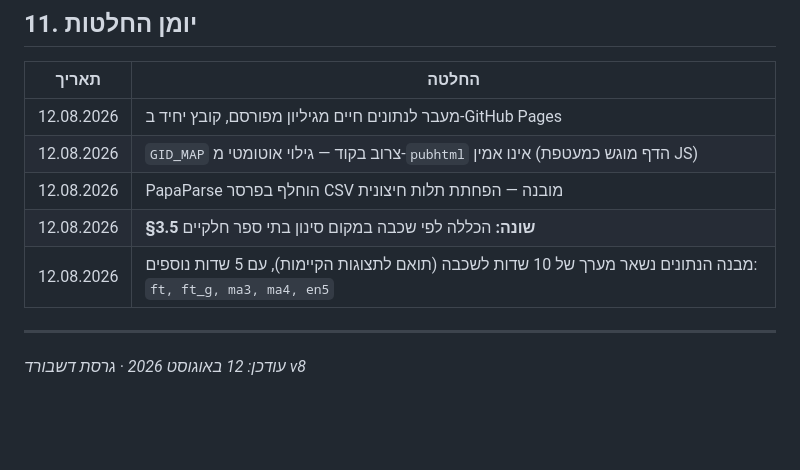
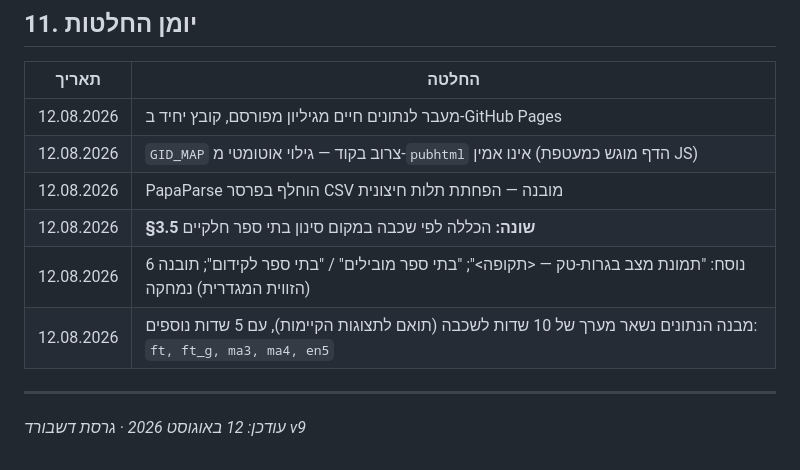
Before and after one commit to ramishaked/HolonTechDeshboard, a Markdown page: holon_live_spec.md, the part around the change. Rendered like a GitHub page; blank space fills up the shorter version.

```diff
--- a/holon_live_spec.md
+++ b/holon_live_spec.md
@@ -351,8 +351,9 @@ const GID_MAP = {
 | 12.08.2026 | `GID_MAP` צרוב בקוד — גילוי אוטומטי מ-`pubhtml` אינו אמין (הדף מוגש כמעטפת JS) |
 | 12.08.2026 | PapaParse הוחלף בפרסר CSV מובנה — הפחתת תלות חיצונית |
 | 12.08.2026 | **§3.5 שונה:** הכללה לפי שכבה במקום סינון בתי ספר חלקיים |
+| 12.08.2026 | נוסח: "תמונת מצב בגרות-טק — <תקופה>"; "בתי ספר מובילים" / "בתי ספר לקידום"; תובנה 6 (הזווית המגדרית) נמחקה |
 | 12.08.2026 | מבנה הנתונים נשאר מערך של 10 שדות לשכבה (תואם לתצוגות הקיימות), עם 5 שדות נוספים: `ft, ft_g, ma3, ma4, en5` |
 
 ---
 
-*עודכן: 12 באוגוסט 2026 · גרסת דשבורד v8*
+*עודכן: 12 באוגוסט 2026 · גרסת דשבורד v9*
```
Also changed, not shown: CLAUDE.md (added, +53 -0 lines).
